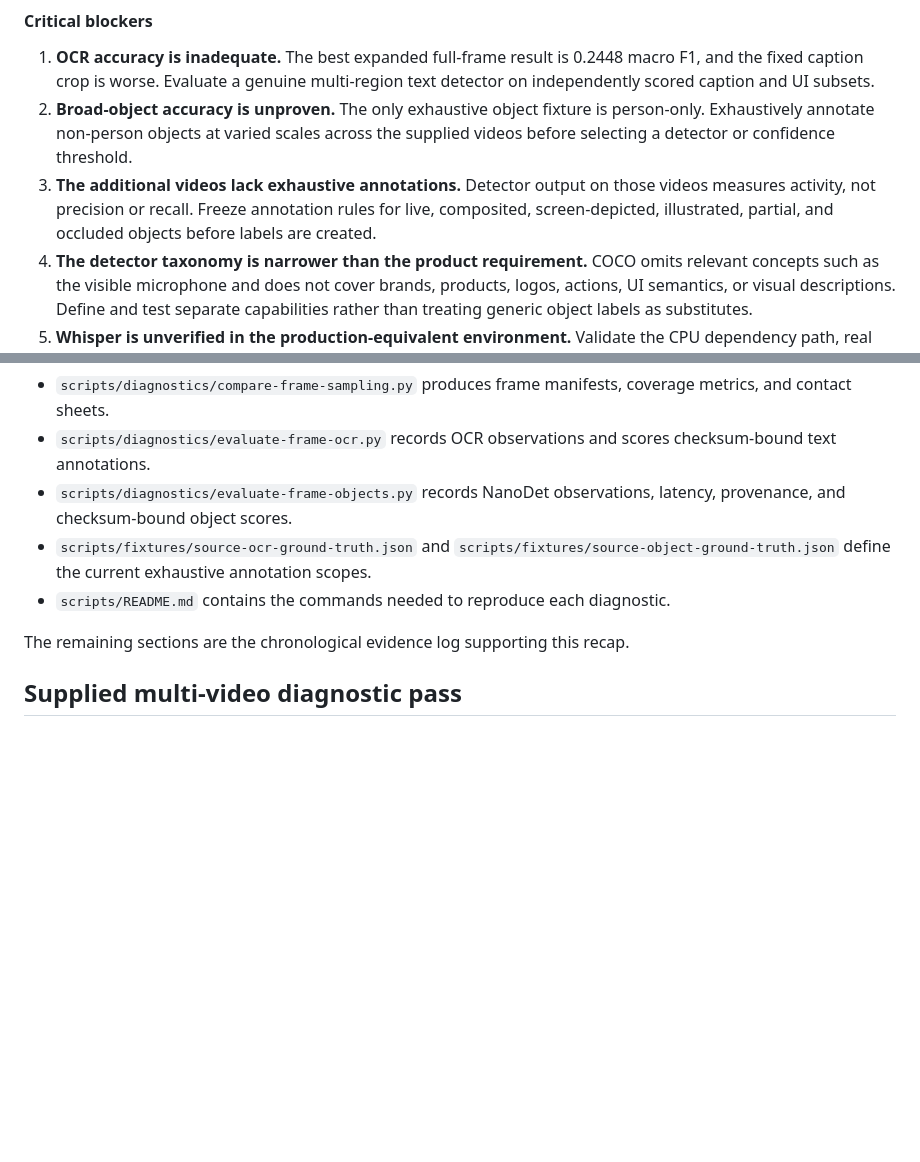
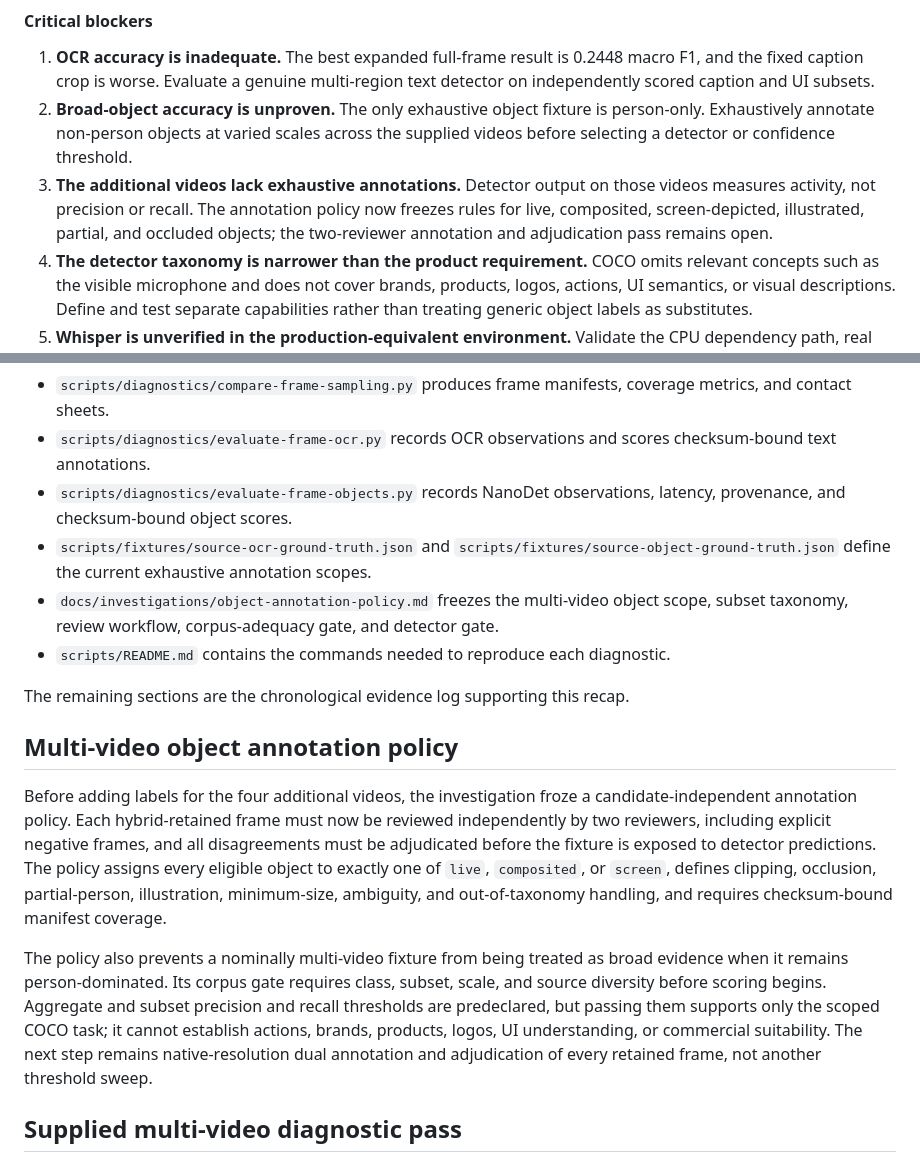
Before and after one commit to Muna-Lombe/video-semantic-extractor, a Markdown page: docs/investigations/visual-content.md, 2 parts joined by grey strips. Rendered like a GitHub page; blank space fills up the shorter version.

Commit message:
Freeze multi-video object annotation policy

```diff
--- a/docs/investigations/visual-content.md
+++ b/docs/investigations/visual-content.md
@@ -91,9 +91,9 @@ replaced with assumptions or partial investigations represented as conclusions.
    person-only. Exhaustively annotate non-person objects at varied scales across the
    supplied videos before selecting a detector or confidence threshold.
 3. **The additional videos lack exhaustive annotations.** Detector output on those
-   videos measures activity, not precision or recall. Freeze annotation rules for
-   live, composited, screen-depicted, illustrated, partial, and occluded objects
-   before labels are created.
+   videos measures activity, not precision or recall. The annotation policy now
+   freezes rules for live, composited, screen-depicted, illustrated, partial, and
+   occluded objects; the two-reviewer annotation and adjudication pass remains open.
 4. **The detector taxonomy is narrower than the product requirement.** COCO omits
    relevant concepts such as the visible microphone and does not cover brands,
    products, logos, actions, UI semantics, or visual descriptions. Define and test
@@ -173,9 +173,30 @@ replaced with assumptions or partial investigations represented as conclusions.
 - `scripts/fixtures/source-ocr-ground-truth.json` and
   `scripts/fixtures/source-object-ground-truth.json` define the current exhaustive
   annotation scopes.
+- `docs/investigations/object-annotation-policy.md` freezes the multi-video object
+  scope, subset taxonomy, review workflow, corpus-adequacy gate, and detector gate.
 - `scripts/README.md` contains the commands needed to reproduce each diagnostic.
 
 The remaining sections are the chronological evidence log supporting this recap.
+
+## Multi-video object annotation policy
+
+Before adding labels for the four additional videos, the investigation froze a
+candidate-independent annotation policy. Each hybrid-retained frame must now be
+reviewed independently by two reviewers, including explicit negative frames, and
+all disagreements must be adjudicated before the fixture is exposed to detector
+predictions. The policy assigns every eligible object to exactly one of `live`,
+`composited`, or `screen`, defines clipping, occlusion, partial-person, illustration,
+minimum-size, ambiguity, and out-of-taxonomy handling, and requires checksum-bound
+manifest coverage.
+
+The policy also prevents a nominally multi-video fixture from being treated as broad
+evidence when it remains person-dominated. Its corpus gate requires class, subset,
+scale, and source diversity before scoring begins. Aggregate and subset precision
+and recall thresholds are predeclared, but passing them supports only the scoped COCO
+task; it cannot establish actions, brands, products, logos, UI understanding, or
+commercial suitability. The next step remains native-resolution dual annotation and
+adjudication of every retained frame, not another threshold sweep.
 
 ## Supplied multi-video diagnostic pass
 
```
Also changed, not shown: other parts of docs/investigations/visual-content.md (+1 -1 lines), docs/investigations/object-annotation-policy.md (added, +151 -0 lines).
